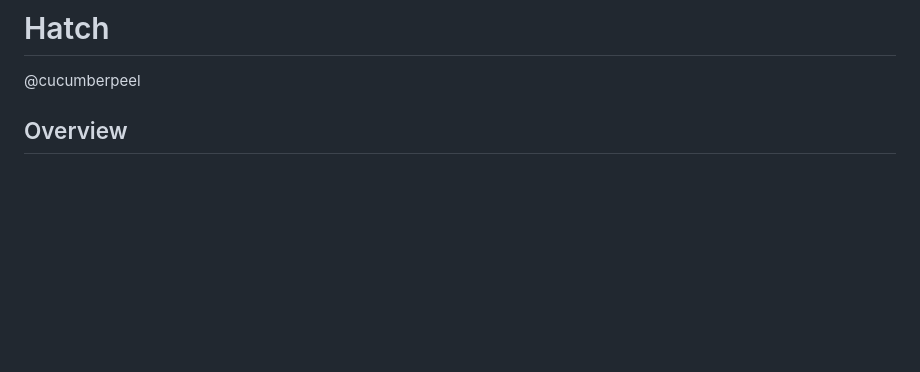
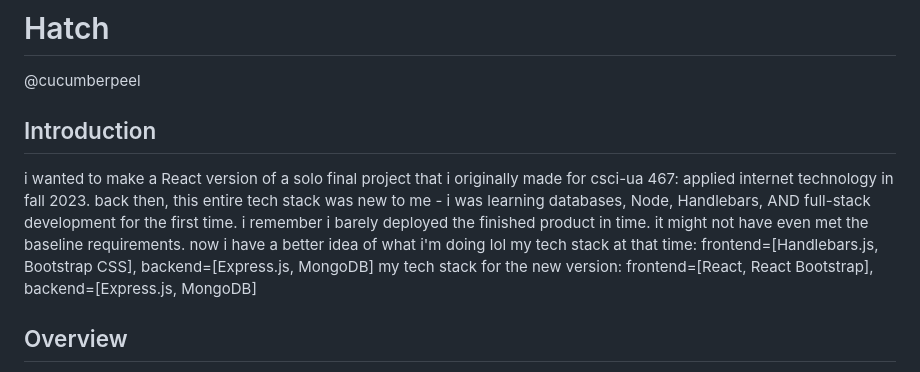
Before and after one commit to cucumberpeel/hatch, a Markdown page: README.md, the part around the change. GitHub-like rendering; blank space fills up the shorter version.

```diff
--- a/README.md
+++ b/README.md
@@ -1,5 +1,11 @@
 # Hatch
 @cucumberpeel
+
+## Introduction
+
+i wanted to make a React version of a solo final project that i originally made for csci-ua 467: applied internet technology in fall 2023. back then, this entire tech stack was new to me - i was learning databases, Node, Handlebars, AND full-stack development for the first time. i remember i barely deployed the finished product in time. it might not have even met the baseline requirements. now i have a better idea of what i'm doing lol
+my tech stack at that time: frontend=[Handlebars.js, Bootstrap CSS], backend=[Express.js, MongoDB]
+my tech stack for the new version: frontend=[React, React Bootstrap], backend=[Express.js, MongoDB]
 
 ## Overview
 
```
